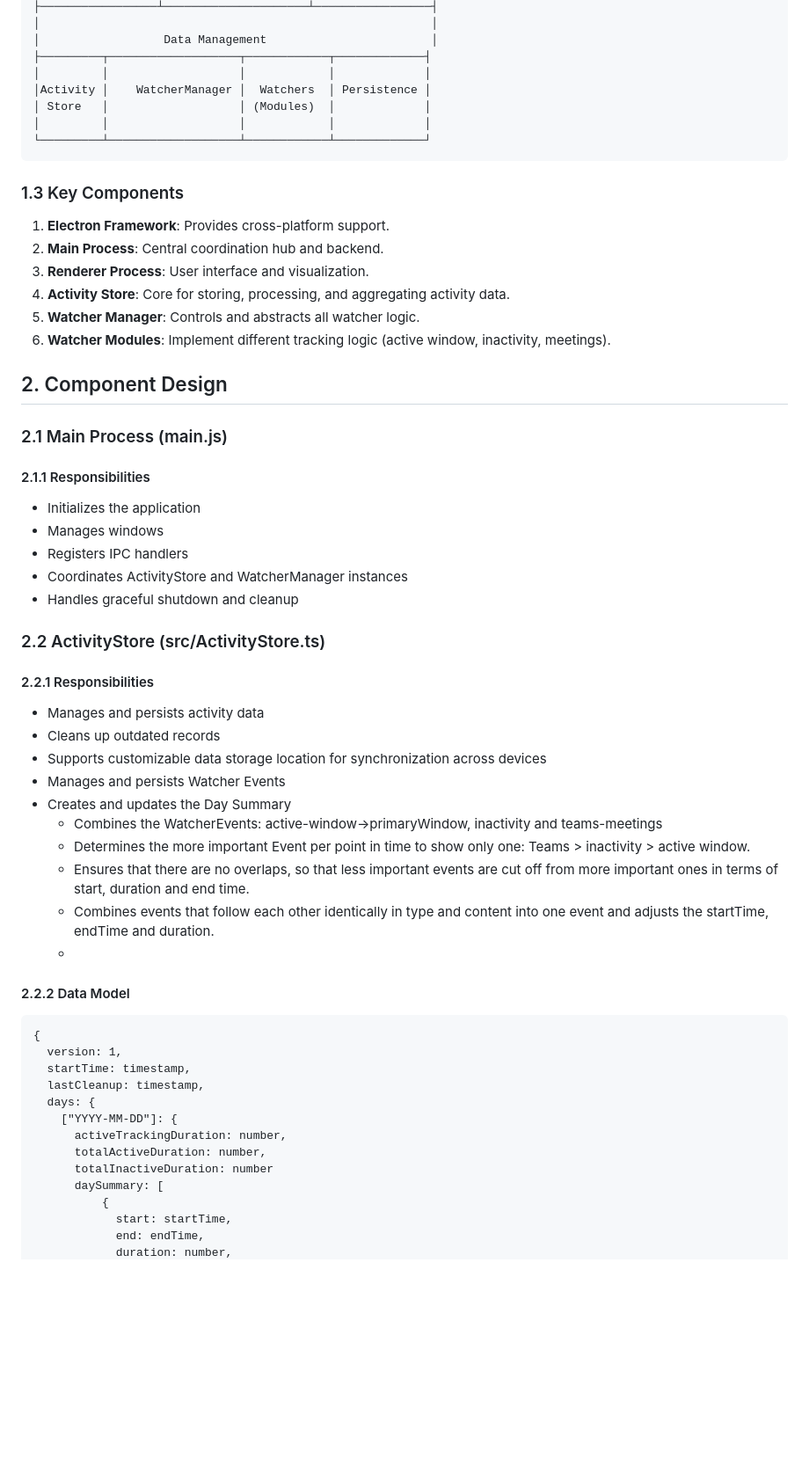
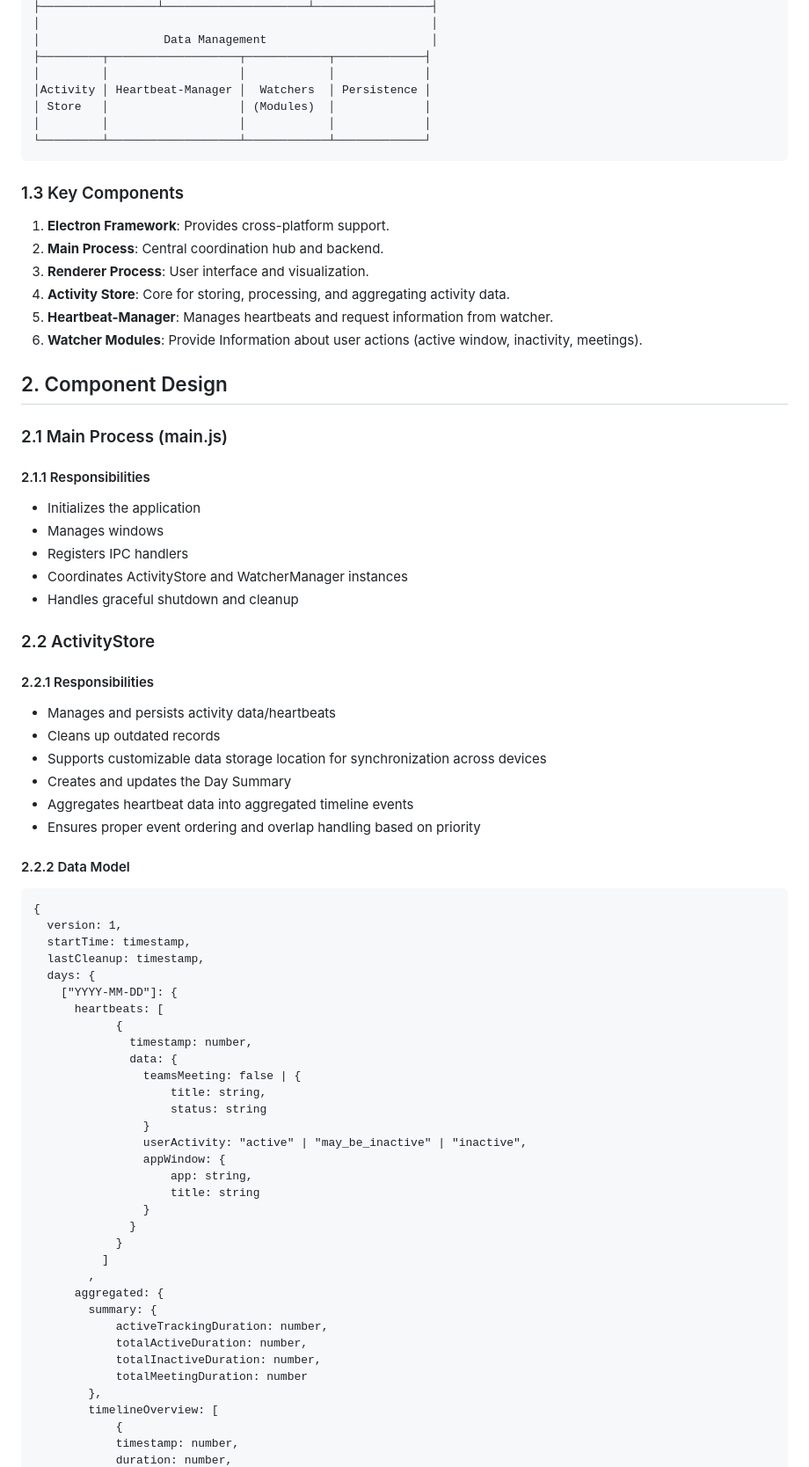
Before and after one commit to bunterWolf/Workmory, a Markdown page: documentation/Engineering Design Dokument.md, the part around the change printed below. Shown: that part at 88% size. Drawn GitHub-style; blank space fills up the shorter version.

````diff
--- a/documentation/Engineering Design Dokument.md
+++ b/documentation/Engineering Design Dokument.md
@@ -21,7 +27,7 @@ Focus is an Electron-based desktop application designed to track and analyze use
 │                  Data Management                        │
 ├─────────┬───────────────────┬────────────┬─────────────┤
 │         │                   │            │             │
-│Activity │    WatcherManager │  Watchers  │ Persistence │
+│Activity │ Heartbeat-Manager │  Watchers  │ Persistence │
 │ Store   │                   │ (Modules)  │             │
 │         │                   │            │             │
 └─────────┴───────────────────┴────────────┴─────────────┘
@@ -33,8 +39,8 @@ Focus is an Electron-based desktop application designed to track and analyze use
 2. **Main Process**: Central coordination hub and backend.
 3. **Renderer Process**: User interface and visualization.
 4. **Activity Store**: Core for storing, processing, and aggregating activity data.
-5. **Watcher Manager**: Controls and abstracts all watcher logic.
-6. **Watcher Modules**: Implement different tracking logic (active window, inactivity, meetings).
+5. **Heartbeat-Manager**: Manages heartbeats and request information from watcher.
+6. **Watcher Modules**: Provide Information about user actions (active window, inactivity, meetings).
 
 ## 2. Component Design
 
@@ -47,22 +53,18 @@ Focus is an Electron-based desktop application designed to track and analyze use
 - Registers IPC handlers
 - Coordinates ActivityStore and WatcherManager instances
 - Handles graceful shutdown and cleanup
-### 2.2 ActivityStore (src/ActivityStore.ts)
+
+### 2.2 ActivityStore
 
 #### 2.2.1 Responsibilities
 
-- Manages and persists activity data
+- Manages and persists activity data/heartbeats
 - Cleans up outdated records
 - Supports customizable data storage location for synchronization across devices
-- Manages and persists Watcher Events
 - Creates and updates the Day Summary
-	- Combines the WatcherEvents:
-	  active-window->primaryWindow, inactivity and teams-meetings
-	- Determines the more important Event per point in time to show only one:
-	  Teams > inactivity > active window.
-	- Ensures that there are no overlaps, so that less important events are cut off from more important ones in terms of start, duration and end time.
-	- Combines events that follow each other identically in type and content into one event and adjusts the startTime, endTime and duration.
-	-
+- Aggregates heartbeat data into aggregated timeline events
+- Ensures proper event ordering and overlap handling based on priority
+
 #### 2.2.2 Data Model
 
 ```
@@ -72,11 +74,31 @@ Focus is an Electron-based desktop application designed to track and analyze use
   lastCleanup: timestamp,
   days: {
     ["YYYY-MM-DD"]: {
-	  activeTrackingDuration: number,
-	  totalActiveDuration: number,
-	  totalInactiveDuration: number
-      daySummary: [
-		  {
-			start: startTime,
-			end: endTime,
+      heartbeats: [
+            {
+              timestamp: number,
+			  data: {
+				teamsMeeting: false | {
+					title: string,
+					status: string
+				}
+				userActivity: "active" | "may_be_inactive" | "inactive",
+				appWindow: {
+					app: string,
+					title: string
+				}
+			  }
+            }
+          ]
+    	,
+      aggregated: {
+		summary: {
+			activeTrackingDuration: number,
+			totalActiveDuration: number,
+			totalInactiveDuration: number,
+			totalMeetingDuration: number
+		},
+		timelineOverview: [
+			{
+			timestamp: number,
 			duration: number,
````
Also changed, not shown: other parts of documentation/Engineering Design Dokument.md (+97 -84 lines).
